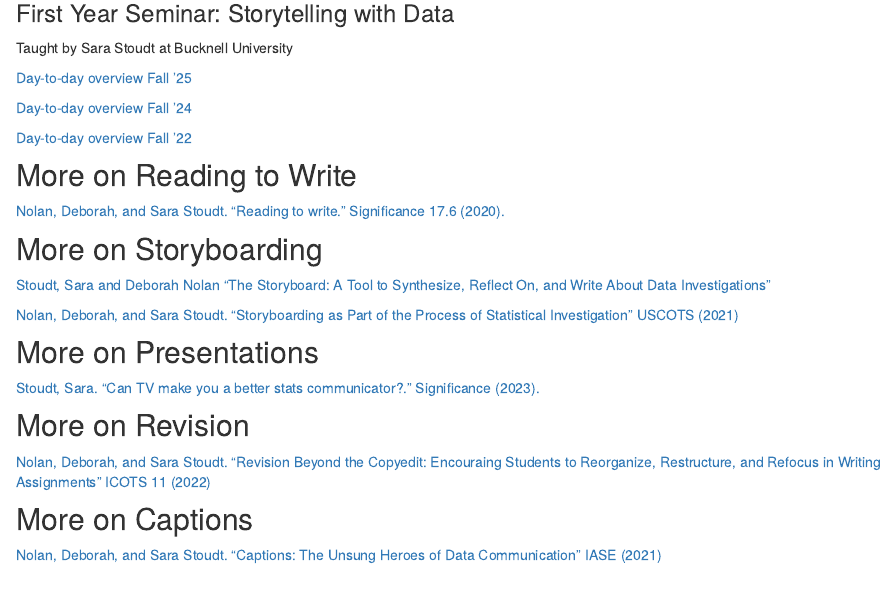
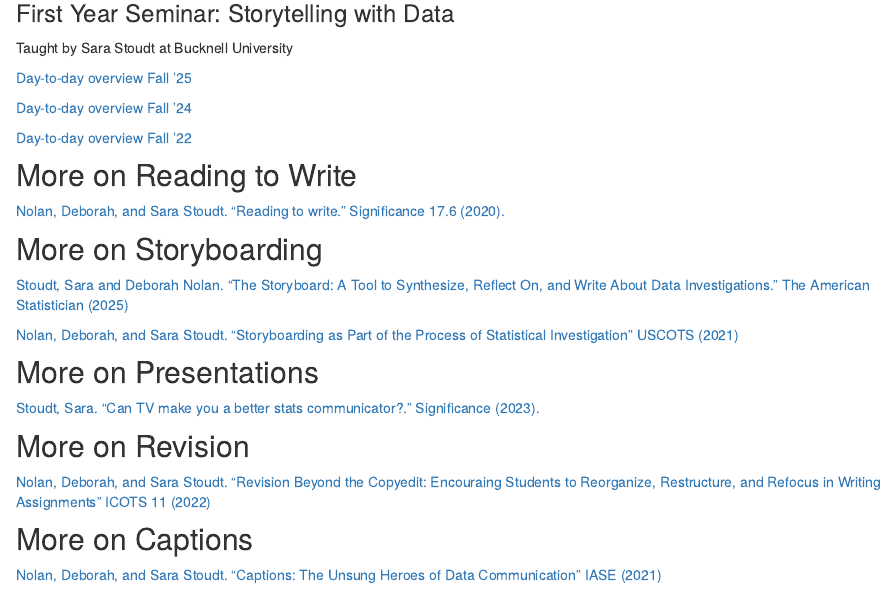
Before and after one commit to communicating-with-data/communicating-with-data.github.io, an R Markdown document (materials.Rmd): the page in a window 1100 px wide, from 350 px down. Rendered offline with R 4.5, knitr and Pandoc, with nearby package versions; drawn as R Markdown's standard HTML page in place of the format the file asks for.

Commit message:
citation tweaks

```diff
--- a/materials.Rmd
+++ b/materials.Rmd
@@ -34,7 +34,7 @@ Taught by Sara Stoudt at Bucknell University
 
 ## More on Storyboarding
 
-[Stoudt, Sara and Deborah Nolan "The Storyboard: A Tool to Synthesize, Reflect On, and Write About Data Investigations"](https://doi.org/10.1080/00031305.2025.2539997)
+[Stoudt, Sara and Deborah Nolan. "The Storyboard: A Tool to Synthesize, Reflect On, and Write About Data Investigations." The American Statistician (2025)](https://doi.org/10.1080/00031305.2025.2539997)
 
 [Nolan, Deborah, and Sara Stoudt. "Storyboarding as Part of the Process of Statistical Investigation" USCOTS (2021)](https://www.causeweb.org/cause/uscots/uscots21/th-21-storyboarding-part-process-statistical-investigation)
 
```
Also changed, not shown: materials.html.
